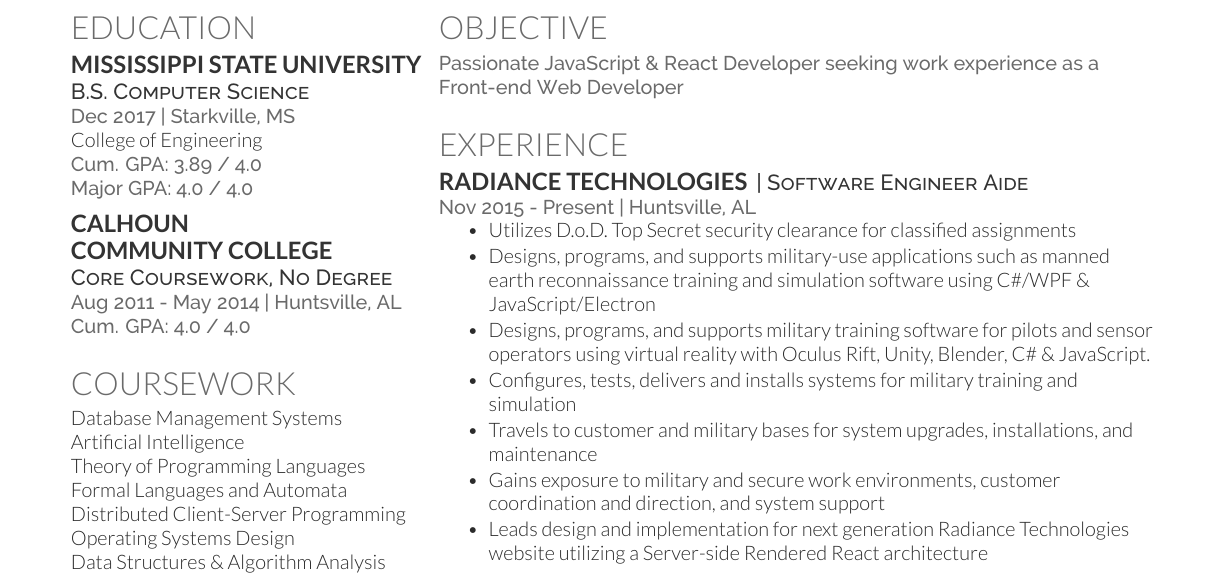
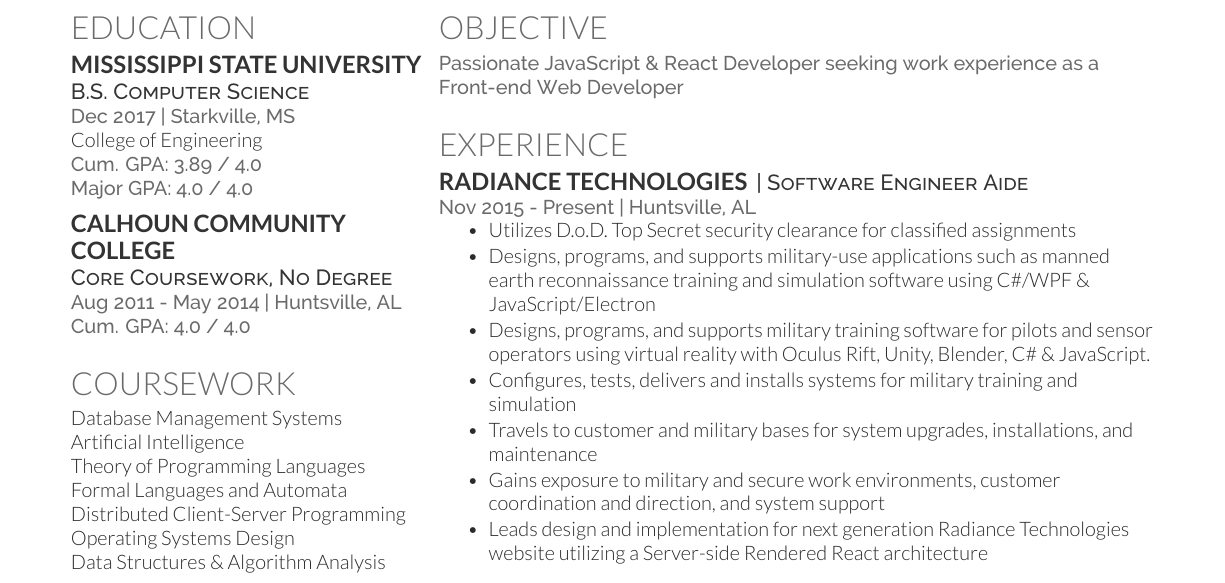
Before and after one commit to hawkins/resume, a LaTeX CV (src/hawkins-resume.tex): part of page 1 of 2, cut so that both start at the same text. Compiled offline with XeLaTeX.

Commit message:
Use texorpdfstring for Calhoun section

```diff
--- a/src/hawkins-resume.tex
+++ b/src/hawkins-resume.tex
@@ -72,7 +72,7 @@
 
 \sectionsep
 
-\subsection{Calhoun\\Community College}
+\subsection[Calhoun Community College]{\texorpdfstring{Calhoun Community\\ College}{Calhoun Community College}}
 \descript{Core Coursework, No Degree}
 \location{Aug 2011 - May 2014 | Huntsville, AL}
 % College of Engineering \\
```
